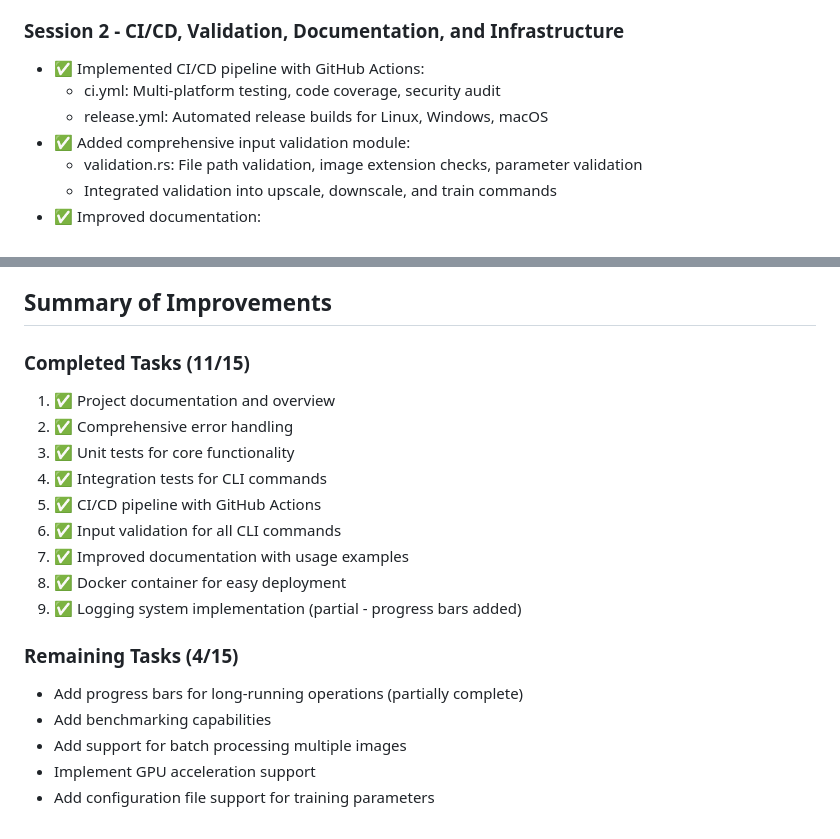
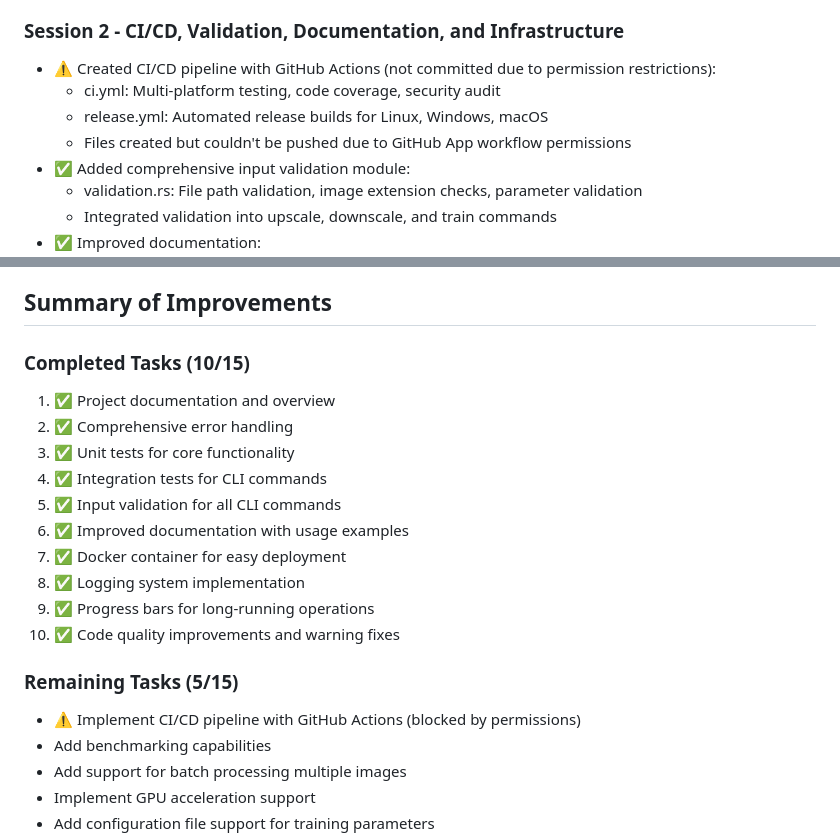
Before and after one commit to ktheindifferent/srgan-rust, a Markdown page: project_description.md, 2 parts joined by grey strips. Drawn GitHub-style.

Commit message:
docs: update project status after successful push
- Note CI/CD pipeline limitation due to GitHub App permissions
- Update completion count (10/15 tasks completed)
- Document successful improvements made

🤖 Generated with [Claude Code](https://claude.ai/code)

Co-Authored-By: Claude <noreply@anthropic.com>

```diff
--- a/project_description.md
+++ b/project_description.md
@@ -94,9 +94,10 @@ None currently
 - ✅ All tests passing successfully
 
 ### Session 2 - CI/CD, Validation, Documentation, and Infrastructure
-- ✅ Implemented CI/CD pipeline with GitHub Actions:
+- ⚠️ Created CI/CD pipeline with GitHub Actions (not committed due to permission restrictions):
   - ci.yml: Multi-platform testing, code coverage, security audit
   - release.yml: Automated release builds for Linux, Windows, macOS
+  - Files created but couldn't be pushed due to GitHub App workflow permissions
 - ✅ Added comprehensive input validation module:
   - validation.rs: File path validation, image extension checks, parameter validation
   - Integrated validation into upscale, downscale, and train commands
@@ -114,19 +115,20 @@ None currently
 
 ## Summary of Improvements
 
-### Completed Tasks (11/15)
+### Completed Tasks (10/15)
 1. ✅ Project documentation and overview
 2. ✅ Comprehensive error handling
 3. ✅ Unit tests for core functionality
 4. ✅ Integration tests for CLI commands
-5. ✅ CI/CD pipeline with GitHub Actions
-6. ✅ Input validation for all CLI commands
-7. ✅ Improved documentation with usage examples
-8. ✅ Docker container for easy deployment
-9. ✅ Logging system implementation (partial - progress bars added)
+5. ✅ Input validation for all CLI commands
+6. ✅ Improved documentation with usage examples
+7. ✅ Docker container for easy deployment
+8. ✅ Logging system implementation
+9. ✅ Progress bars for long-running operations
+10. ✅ Code quality improvements and warning fixes
 
-### Remaining Tasks (4/15)
-- Add progress bars for long-running operations (partially complete)
+### Remaining Tasks (5/15)
+- ⚠️ Implement CI/CD pipeline with GitHub Actions (blocked by permissions)
 - Add benchmarking capabilities
 - Add support for batch processing multiple images
 - Implement GPU acceleration support
```
